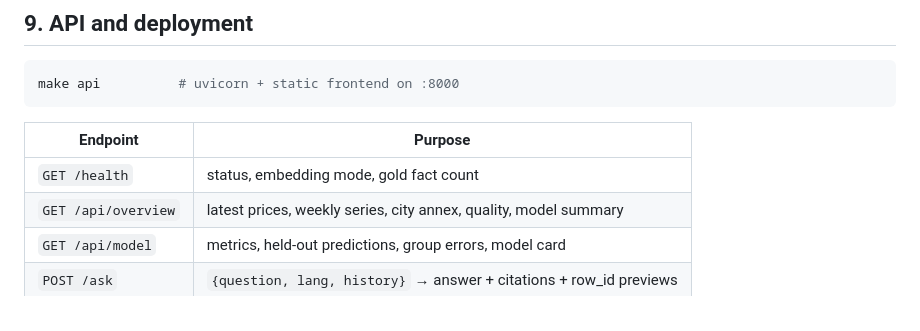
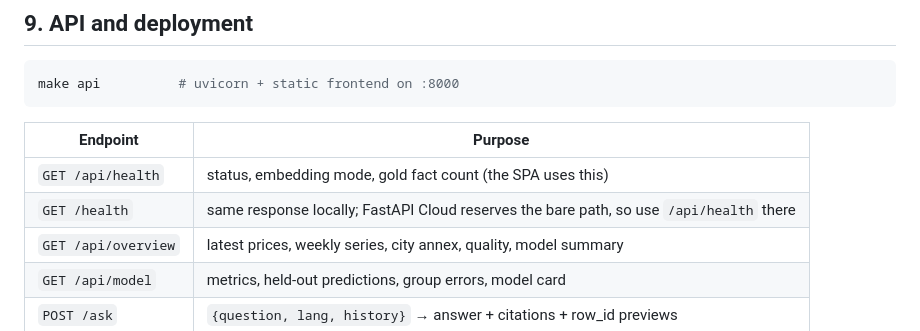
Before and after one commit to DanyalAbbas/TailDaam, a Markdown page: README.md, the part around the change. GitHub-like rendering.

Commit message:
Document the /api/health alias used on FastAPI Cloud

```diff
--- a/README.md
+++ b/README.md
@@ -269,7 +269,8 @@ make api          # uvicorn + static frontend on :8000
 
 | Endpoint | Purpose |
 |---|---|
-| `GET /health` | status, embedding mode, gold fact count |
+| `GET /api/health` | status, embedding mode, gold fact count (the SPA uses this) |
+| `GET /health` | same response locally; FastAPI Cloud reserves the bare path, so use `/api/health` there |
 | `GET /api/overview` | latest prices, weekly series, city annex, quality, model summary |
 | `GET /api/model` | metrics, held-out predictions, group errors, model card |
 | `POST /ask` | `{question, lang, history}` → answer + citations + row_id previews |
```
